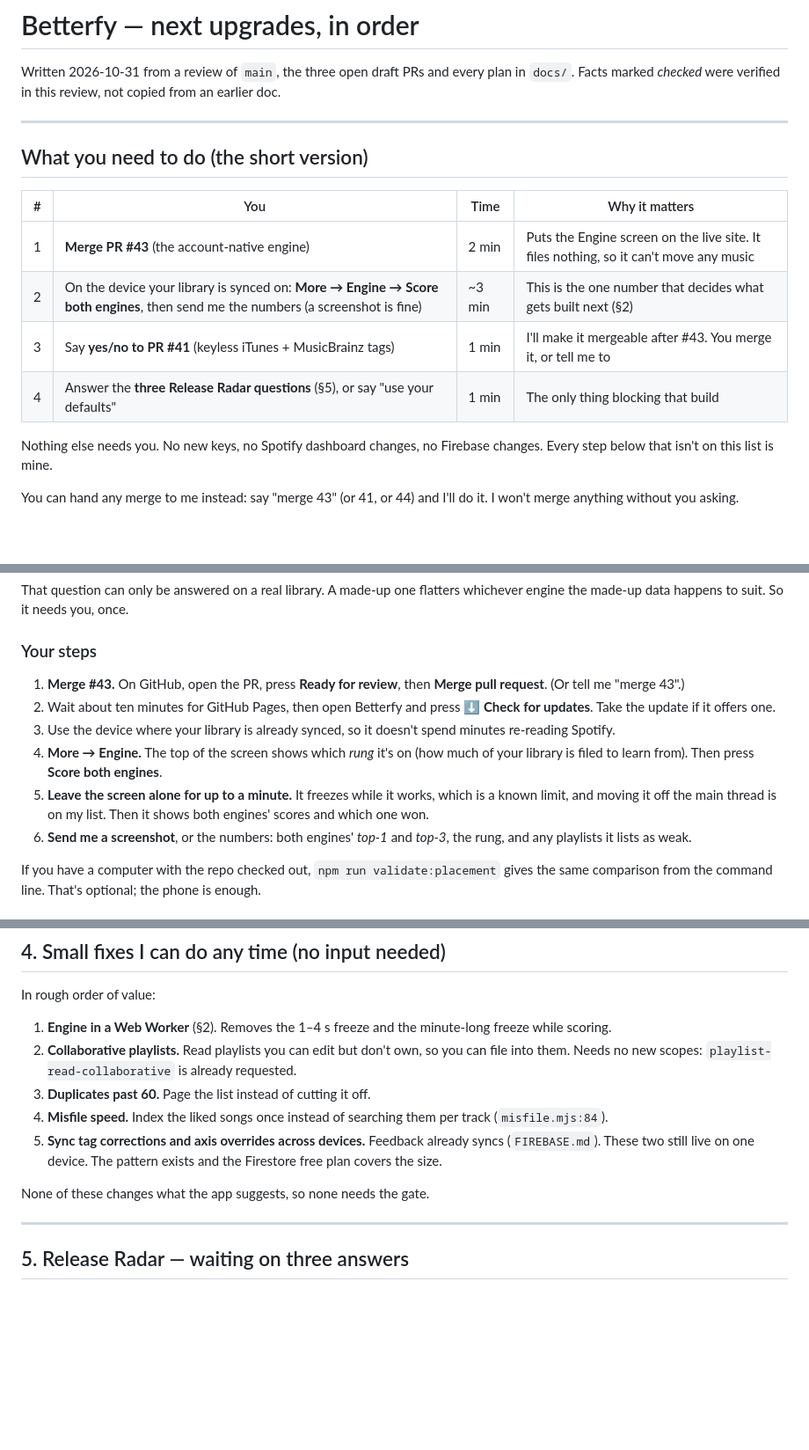
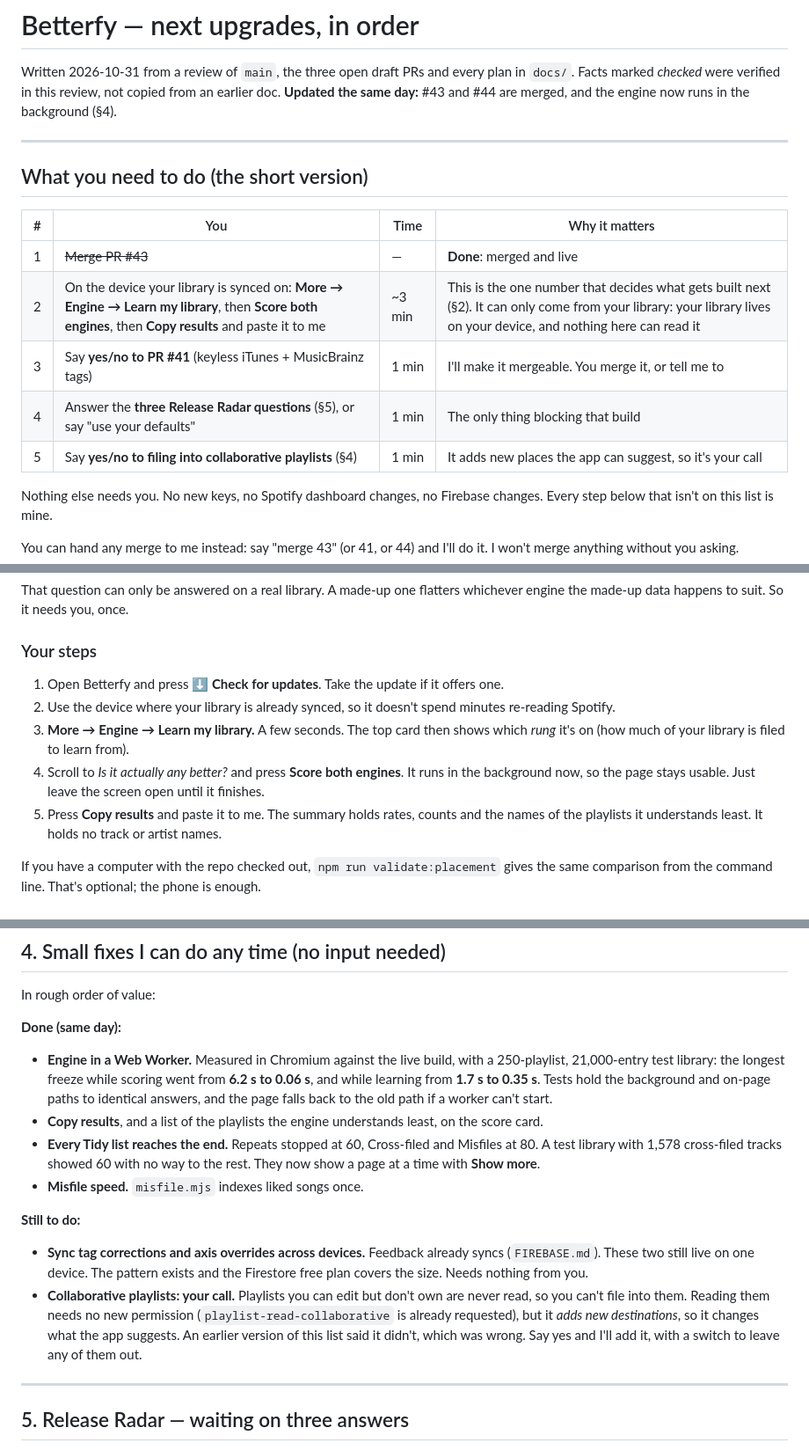
Before and after one commit to emmachilds98-wq/Betterfy, a Markdown page: docs/UPGRADE-PLAN.md, 3 parts joined by grey strips. Shown at 88% size. GitHub-like rendering; blank space fills up the shorter version.

Commit message:
Bring the upgrade plan up to date: what is done, and the corrected steps
The gate needs Learn my library before Score both engines, and the result
can now be copied rather than screenshotted. Collaborative playlists move
to the owner's decisions: they add destinations, so they change what the
app suggests, which the earlier list wrongly said they did not.

Co-Authored-By: Claude Opus 5.5 <noreply@anthropic.com>
Claude-Session: https://claude.ai/code/session_014TZPB2LdiNU2nxmXkU4t9q

```diff
--- a/docs/UPGRADE-PLAN.md
+++ b/docs/UPGRADE-PLAN.md
@@ -2,7 +2,8 @@
 
 Written 2026-10-31 from a review of `main`, the three open draft PRs and
 every plan in `docs/`. Facts marked *checked* were verified in this review,
-not copied from an earlier doc.
+not copied from an earlier doc. **Updated the same day:** #43 and #44 are
+merged, and the engine now runs in the background (§4).
 
 ---
 
@@ -10,10 +11,11 @@ not copied from an earlier doc.
 
 | # | You | Time | Why it matters |
 |---|---|---|---|
-| 1 | **Merge PR #43** (the account-native engine) | 2 min | Puts the Engine screen on the live site. It files nothing, so it can't move any music |
-| 2 | On the device your library is synced on: **More → Engine → Score both engines**, then send me the numbers (a screenshot is fine) | ~3 min | This is the one number that decides what gets built next (§2) |
-| 3 | Say **yes/no to PR #41** (keyless iTunes + MusicBrainz tags) | 1 min | I'll make it mergeable after #43. You merge it, or tell me to |
+| 1 | ~~Merge PR #43~~ | — | **Done**: merged and live |
+| 2 | On the device your library is synced on: **More → Engine → Learn my library**, then **Score both engines**, then **Copy results** and paste it to me | ~3 min | This is the one number that decides what gets built next (§2). It can only come from your library: your library lives on your device, and nothing here can read it |
+| 3 | Say **yes/no to PR #41** (keyless iTunes + MusicBrainz tags) | 1 min | I'll make it mergeable. You merge it, or tell me to |
 | 4 | Answer the **three Release Radar questions** (§5), or say "use your defaults" | 1 min | The only thing blocking that build |
+| 5 | Say **yes/no to filing into collaborative playlists** (§4) | 1 min | It adds new places the app can suggest, so it's your call |
 
 Nothing else needs you. No new keys, no Spotify dashboard changes, no Firebase
 changes. Every step below that isn't on this list is mine.
@@ -65,20 +67,19 @@ whichever engine the made-up data happens to suit. So it needs you, once.
 
 ### Your steps
 
-1. **Merge #43.** On GitHub, open the PR, press **Ready for review**, then
-   **Merge pull request**. (Or tell me "merge 43".)
-2. Wait about ten minutes for GitHub Pages, then open Betterfy and press
-   **⬇ Check for updates**. Take the update if it offers one.
-3. Use the device where your library is already synced, so it doesn't spend
+1. Open Betterfy and press **⬇ Check for updates**. Take the update if it
+   offers one.
+2. Use the device where your library is already synced, so it doesn't spend
    minutes re-reading Spotify.
-4. **More → Engine.** The top of the screen shows which *rung* it's on (how
-   much of your library is filed to learn from). Then press
-   **Score both engines**.
-5. **Leave the screen alone for up to a minute.** It freezes while it works,
-   which is a known limit, and moving it off the main thread is on my list.
-   Then it shows both engines' scores and which one won.
-6. **Send me a screenshot**, or the numbers: both engines' *top-1* and
-   *top-3*, the rung, and any playlists it lists as weak.
+3. **More → Engine → Learn my library.** A few seconds. The top card then
+   shows which *rung* it's on (how much of your library is filed to learn
+   from).
+4. Scroll to *Is it actually any better?* and press **Score both engines**.
+   It runs in the background now, so the page stays usable. Just leave the
+   screen open until it finishes.
+5. Press **Copy results** and paste it to me. The summary holds rates,
+   counts and the names of the playlists it understands least. It holds no
+   track or artist names.
 
 If you have a computer with the repo checked out, `npm run validate:placement`
 gives the same comparison from the command line. That's optional; the phone is
@@ -125,19 +126,32 @@ and push. Then you merge it, or tell me to.
 
 In rough order of value:
 
-1. **Engine in a Web Worker** (§2). Removes the 1–4 s freeze and the
-   minute-long freeze while scoring.
-2. **Collaborative playlists.** Read playlists you can edit but don't own,
-   so you can file into them. Needs no new scopes: `playlist-read-collaborative`
-   is already requested.
-3. **Duplicates past 60.** Page the list instead of cutting it off.
-4. **Misfile speed.** Index the liked songs once instead of searching them
-   per track (`misfile.mjs:84`).
-5. **Sync tag corrections and axis overrides across devices.** Feedback
-   already syncs (`FIREBASE.md`). These two still live on one device. The
-   pattern exists and the Firestore free plan covers the size.
+**Done (same day):**
 
-None of these changes what the app suggests, so none needs the gate.
+- **Engine in a Web Worker.** Measured in Chromium against the live build,
+  with a 250-playlist, 21,000-entry test library: the longest freeze while
+  scoring went from **6.2 s to 0.06 s**, and while learning from **1.7 s to
+  0.35 s**. Tests hold the background and on-page paths to identical
+  answers, and the page falls back to the old path if a worker can't start.
+- **Copy results**, and a list of the playlists the engine understands
+  least, on the score card.
+- **Every Tidy list reaches the end.** Repeats stopped at 60, Cross-filed
+  and Misfiles at 80. A test library with 1,578 cross-filed tracks showed 60
+  with no way to the rest. They now show a page at a time with **Show more**.
+- **Misfile speed.** `misfile.mjs` indexes liked songs once.
+
+**Still to do:**
+
+- **Sync tag corrections and axis overrides across devices.** Feedback
+  already syncs (`FIREBASE.md`). These two still live on one device. The
+  pattern exists and the Firestore free plan covers the size. Needs nothing
+  from you.
+- **Collaborative playlists: your call.** Playlists you can edit but don't
+  own are never read, so you can't file into them. Reading them needs no new
+  permission (`playlist-read-collaborative` is already requested), but it
+  *adds new destinations*, so it changes what the app suggests. An earlier
+  version of this list said it didn't, which was wrong. Say yes and I'll add
+  it, with a switch to leave any of them out.
 
 ---
 
```
Also changed, not shown: other parts of docs/UPGRADE-PLAN.md (+4 -3 lines).
